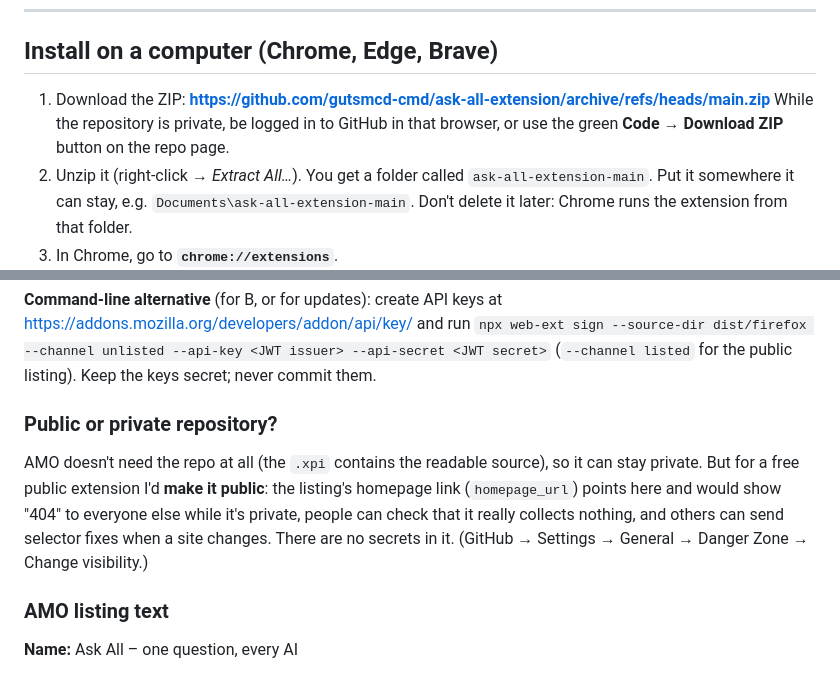
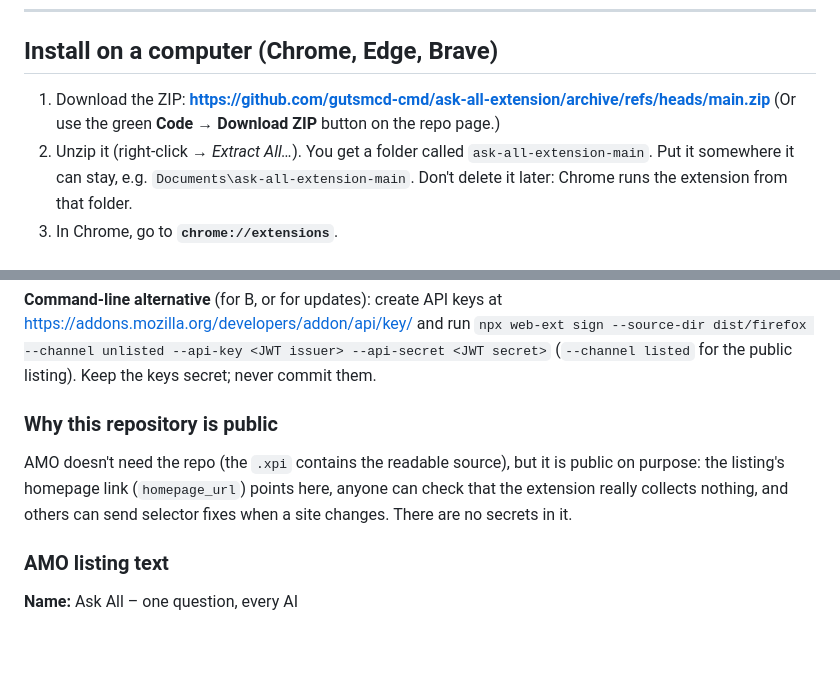
Before and after one commit to gutsmcd-cmd/ask-all-extension, a Markdown page: README.md, 2 parts joined by grey strips. Drawn GitHub-style; blank space fills up the shorter version.

Commit message:
README: repo is now public, drop 'while private' download note

```diff
--- a/README.md
+++ b/README.md
@@ -15,7 +15,7 @@ It runs in **desktop Chrome** (and Edge/Brave), **desktop Firefox**, and **Firef
 ## Install on a computer (Chrome, Edge, Brave)
 
 1. Download the ZIP: **https://github.com/gutsmcd-cmd/ask-all-extension/archive/refs/heads/main.zip**
-   While the repository is private, be logged in to GitHub in that browser, or use the green **Code → Download ZIP** button on the repo page.
+   (Or use the green **Code → Download ZIP** button on the repo page.)
 2. Unzip it (right-click → *Extract All…*). You get a folder called `ask-all-extension-main`. Put it somewhere it can stay, e.g. `Documents\ask-all-extension-main`. Don't delete it later: Chrome runs the extension from that folder.
 3. In Chrome, go to **`chrome://extensions`**.
 4. Turn on **Developer mode** (switch at the top right).
@@ -196,9 +196,9 @@ Firefox (release) only installs add-ons that **Mozilla has signed**. Signing is
 `npx web-ext sign --source-dir dist/firefox --channel unlisted --api-key <JWT issuer> --api-secret <JWT secret>`
 (`--channel listed` for the public listing). Keep the keys secret; never commit them.
 
-### Public or private repository?
+### Why this repository is public
 
-AMO doesn't need the repo at all (the `.xpi` contains the readable source), so it can stay private. But for a free public extension I'd **make it public**: the listing's homepage link (`homepage_url`) points here and would show "404" to everyone else while it's private, people can check that it really collects nothing, and others can send selector fixes when a site changes. There are no secrets in it. (GitHub → Settings → General → Danger Zone → Change visibility.)
+AMO doesn't need the repo (the `.xpi` contains the readable source), but it is public on purpose: the listing's homepage link (`homepage_url`) points here, anyone can check that the extension really collects nothing, and others can send selector fixes when a site changes. There are no secrets in it.
 
 ### AMO listing text
 
```
